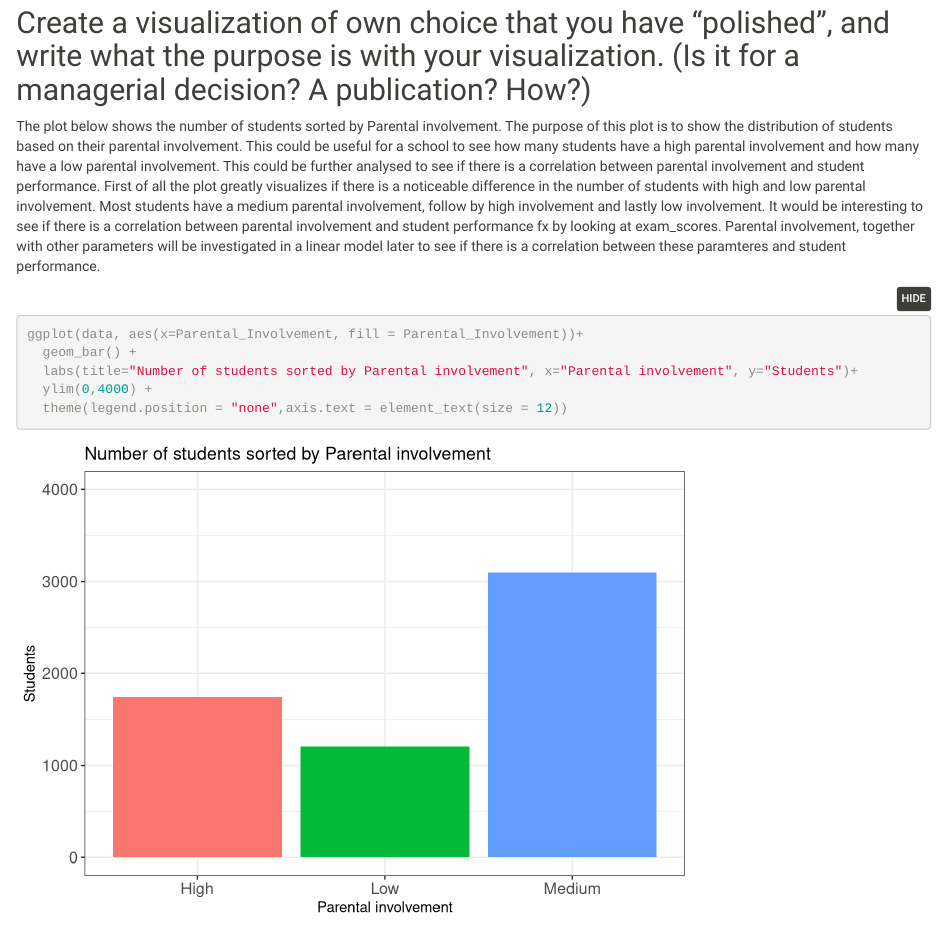
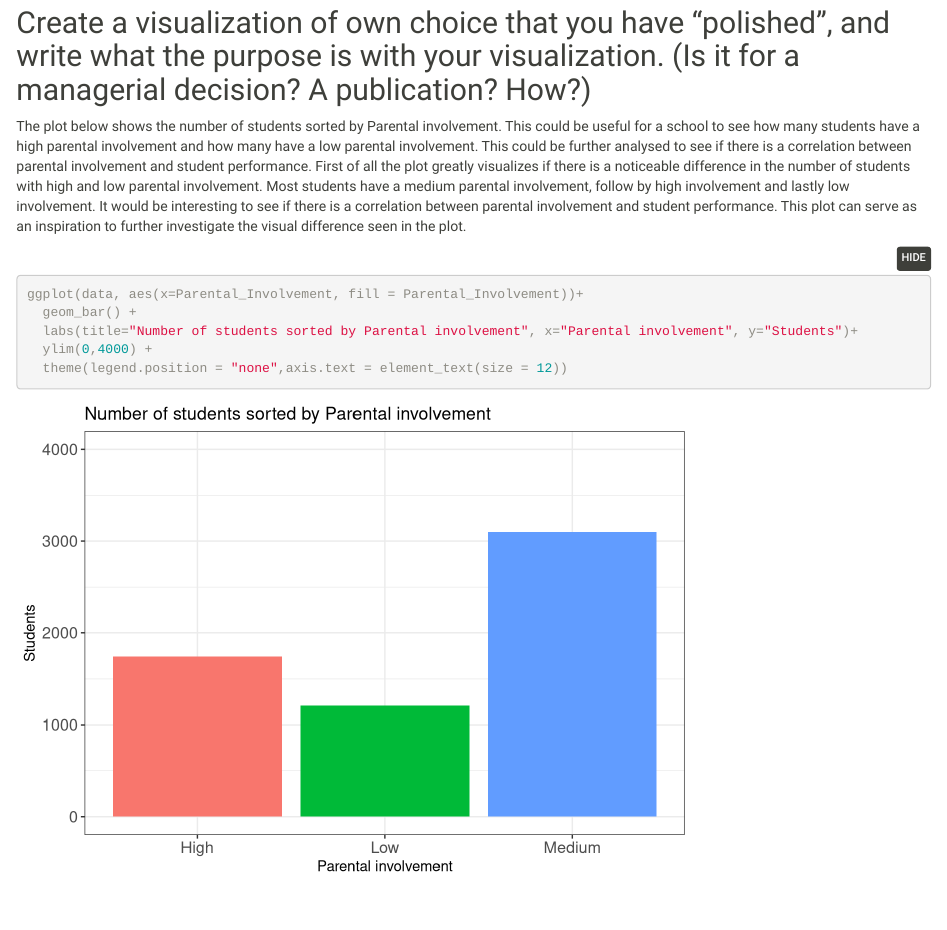
Before and after one commit to felixjthomsen/2.-assignment, an R Markdown document (main.Rmd): the page in a window 1100 px wide, from 2700 px down. Rendered offline with R 4.5, knitr and Pandoc, with nearby package versions; code that draws random numbers runs with fixed seeds of ours; some code elsewhere in the file could not run offline.

Commit message:
Comments

````diff
--- a/main.Rmd
+++ b/main.Rmd
@@ -48,7 +48,7 @@ ggplot(data, aes(x = Exam_Score)) + geom_histogram(binwidth = 1, aes(fill = ..co
 ```
 
 ## Create a visualization of own choice that you have “polished”,  and write what the purpose is with  your visualization. (Is it for a managerial decision? A publication? How?)
-The plot below shows the number of students sorted by Parental involvement. The purpose of this plot is to show the distribution of students based on their parental involvement. This could be useful for a school to see how many students have a high parental involvement and how many have a low parental involvement. This could be further analysed to see if there is a correlation between parental involvement and student performance. First of all the plot greatly visualizes if there is a noticeable difference in the number of students with high and low parental involvement. Most students have a medium parental involvement, follow by high involvement and lastly low involvement. It would be interesting to see if there is a correlation between parental involvement and student performance fx by looking at exam_scores. Parental involvement, together with other parameters will be investigated in a linear model later to see if there is a correlation between these paramteres and student performance.
+The plot below shows the number of students sorted by Parental involvement. This could be useful for a school to see how many students have a high parental involvement and how many have a low parental involvement. This could be further analysed to see if there is a correlation between parental involvement and student performance. First of all the plot greatly visualizes if there is a noticeable difference in the number of students with high and low parental involvement. Most students have a medium parental involvement, follow by high involvement and lastly low involvement. It would be interesting to see if there is a correlation between parental involvement and student performance. This plot can serve as an inspiration to further investigate the visual difference seen in the plot.
 ```{r}
 ggplot(data, aes(x=Parental_Involvement, fill = Parental_Involvement))+
   geom_bar() +
````
